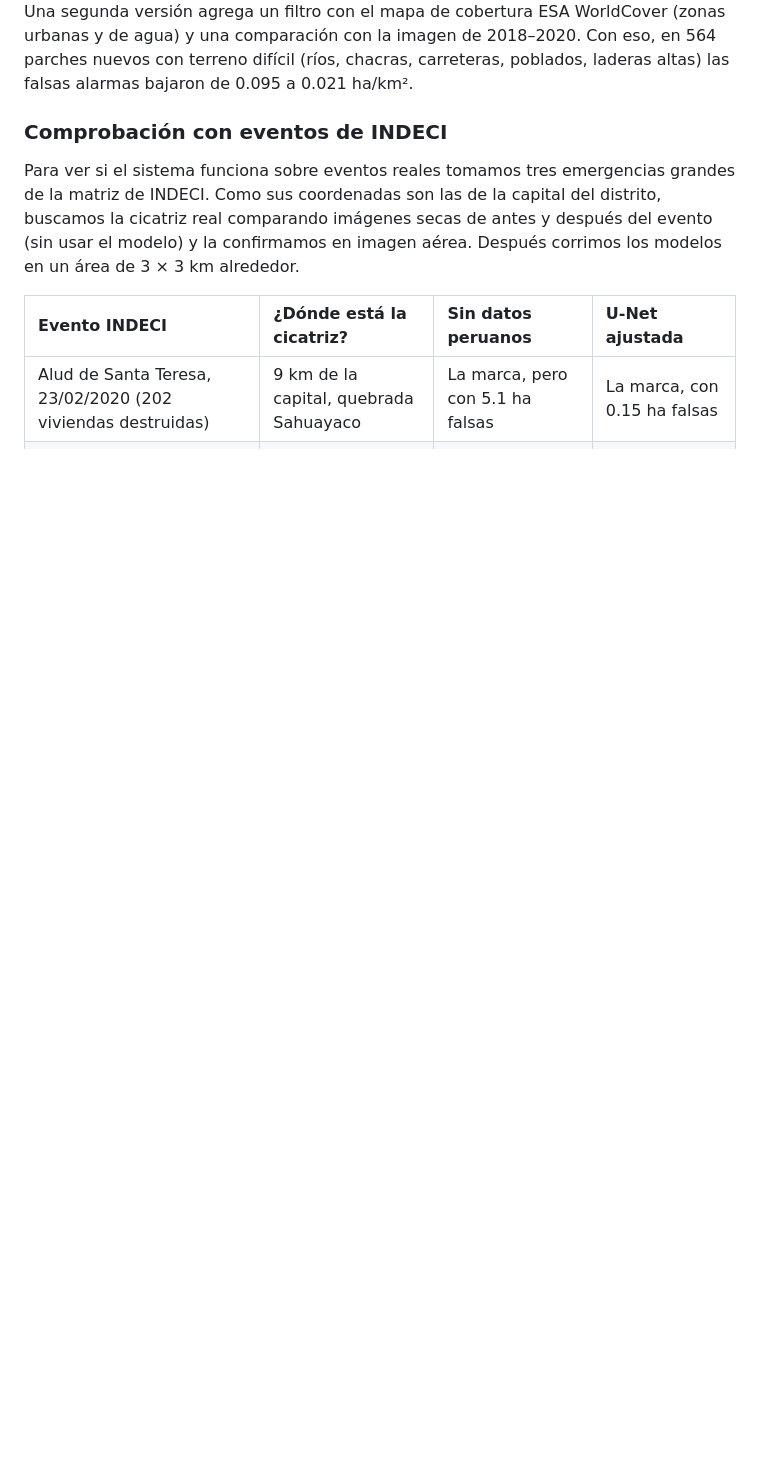
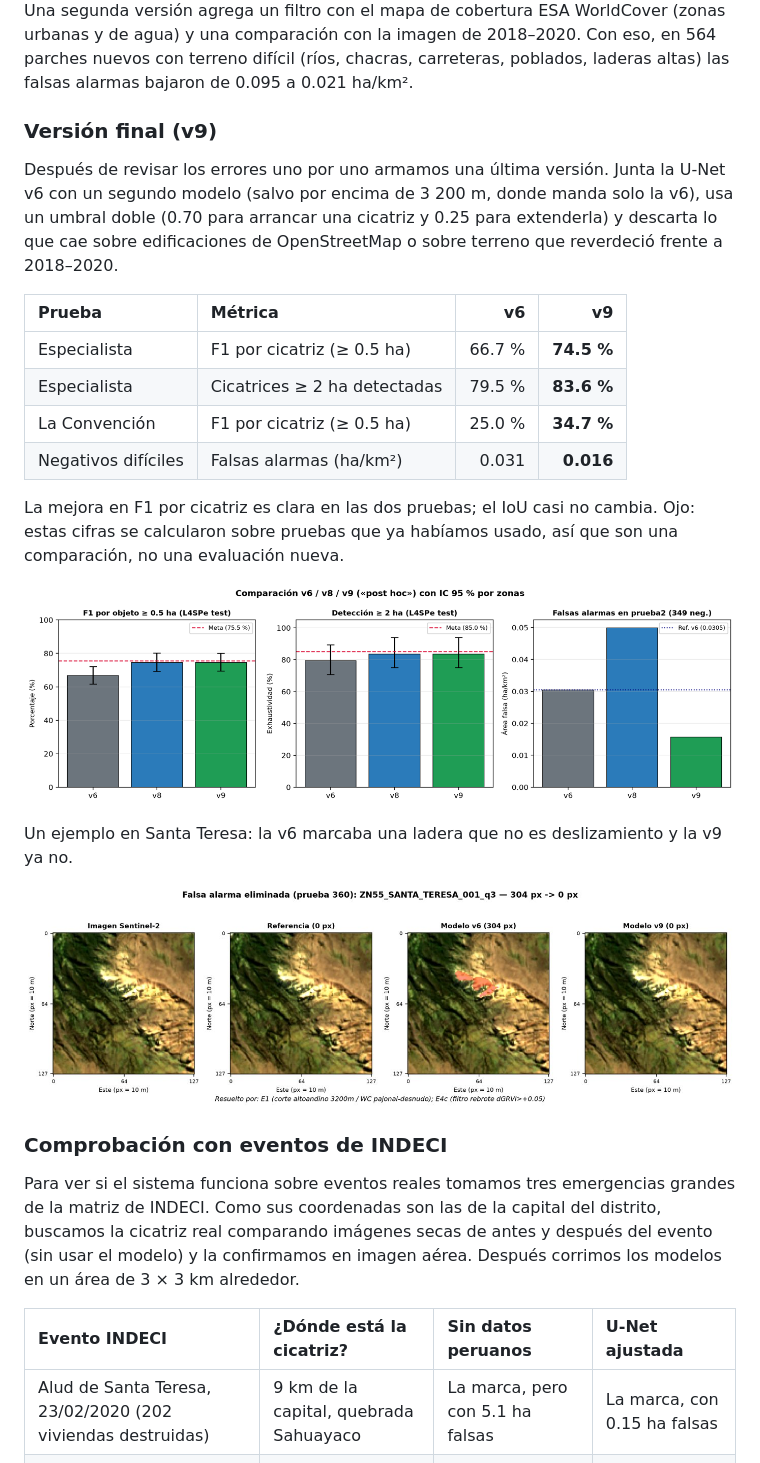
Before and after one commit to VictorNikolai/Tesis-La-Convencion-PE, a Markdown page: README.md, the part around the change. Rendered like a GitHub page; pictures changed too: docs/img/v9_comparativa.png (added), docs/img/v9_falsa_alarma.jpg (added); blank space fills up the shorter version.

Commit message:
README: versión final v9

```diff
--- a/README.md
+++ b/README.md
@@ -67,6 +67,25 @@ Algunos ejemplos de la prueba (referencia en verde, predicción en rojo): tres a
 
 Una segunda versión agrega un filtro con el mapa de cobertura ESA WorldCover (zonas urbanas y de agua) y una comparación con la imagen de 2018–2020. Con eso, en 564 parches nuevos con terreno difícil (ríos, chacras, carreteras, poblados, laderas altas) las falsas alarmas bajaron de 0.095 a 0.021 ha/km².
 
+### Versión final (v9)
+
+Después de revisar los errores uno por uno armamos una última versión. Junta la U-Net v6 con un segundo modelo (salvo por encima de 3 200 m, donde manda solo la v6), usa un umbral doble (0.70 para arrancar una cicatriz y 0.25 para extenderla) y descarta lo que cae sobre edificaciones de OpenStreetMap o sobre terreno que reverdeció frente a 2018–2020.
+
+| Prueba | Métrica | v6 | v9 |
+| :--- | :--- | ---: | ---: |
+| Especialista | F1 por cicatriz (≥ 0.5 ha) | 66.7 % | **74.5 %** |
+| Especialista | Cicatrices ≥ 2 ha detectadas | 79.5 % | **83.6 %** |
+| La Convención | F1 por cicatriz (≥ 0.5 ha) | 25.0 % | **34.7 %** |
+| Negativos difíciles | Falsas alarmas (ha/km²) | 0.031 | **0.016** |
+
+La mejora en F1 por cicatriz es clara en las dos pruebas; el IoU casi no cambia. Ojo: estas cifras se calcularon sobre pruebas que ya habíamos usado, así que son una comparación, no una evaluación nueva.
+
+![Comparación v6, v8 y v9](docs/img/v9_comparativa.png)
+
+Un ejemplo en Santa Teresa: la v6 marcaba una ladera que no es deslizamiento y la v9 ya no.
+
+![Falsa alarma eliminada en Santa Teresa](docs/img/v9_falsa_alarma.jpg)
+
 ### Comprobación con eventos de INDECI
 
 Para ver si el sistema funciona sobre eventos reales tomamos tres emergencias grandes de la matriz de INDECI. Como sus coordenadas son las de la capital del distrito, buscamos la cicatriz real comparando imágenes secas de antes y después del evento (sin usar el modelo) y la confirmamos en imagen aérea. Después corrimos los modelos en un área de 3 × 3 km alrededor.
```
